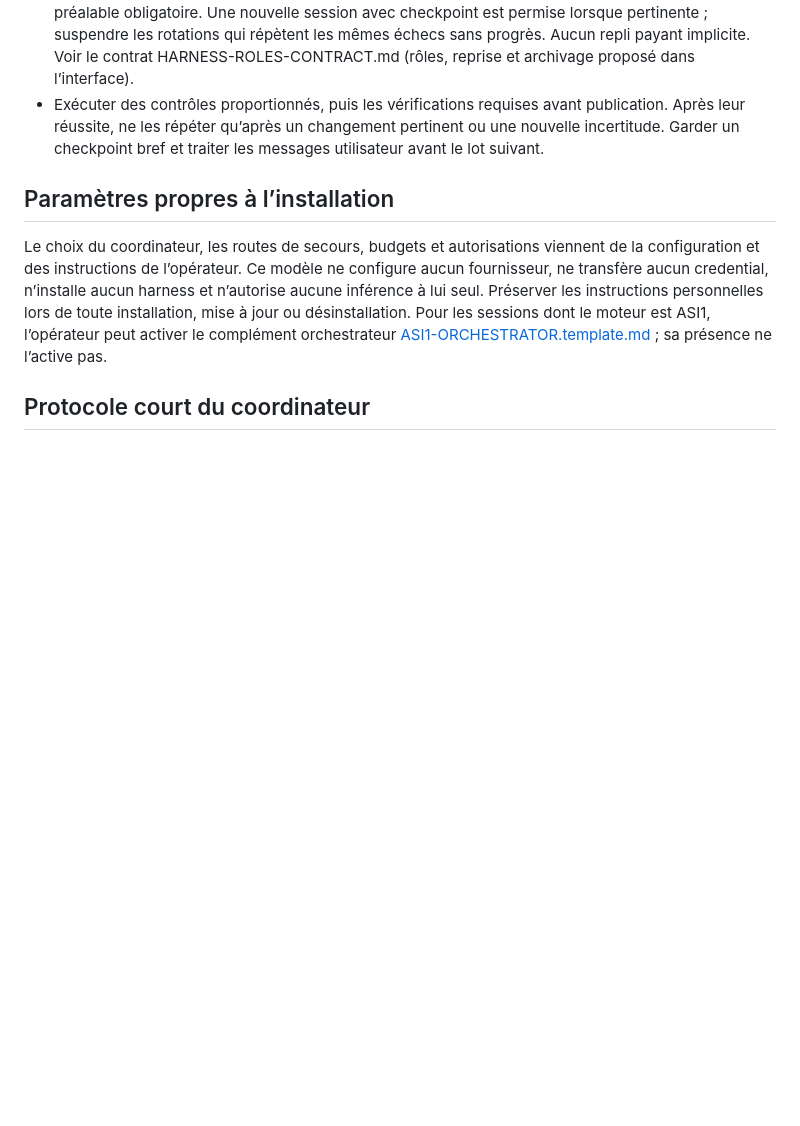
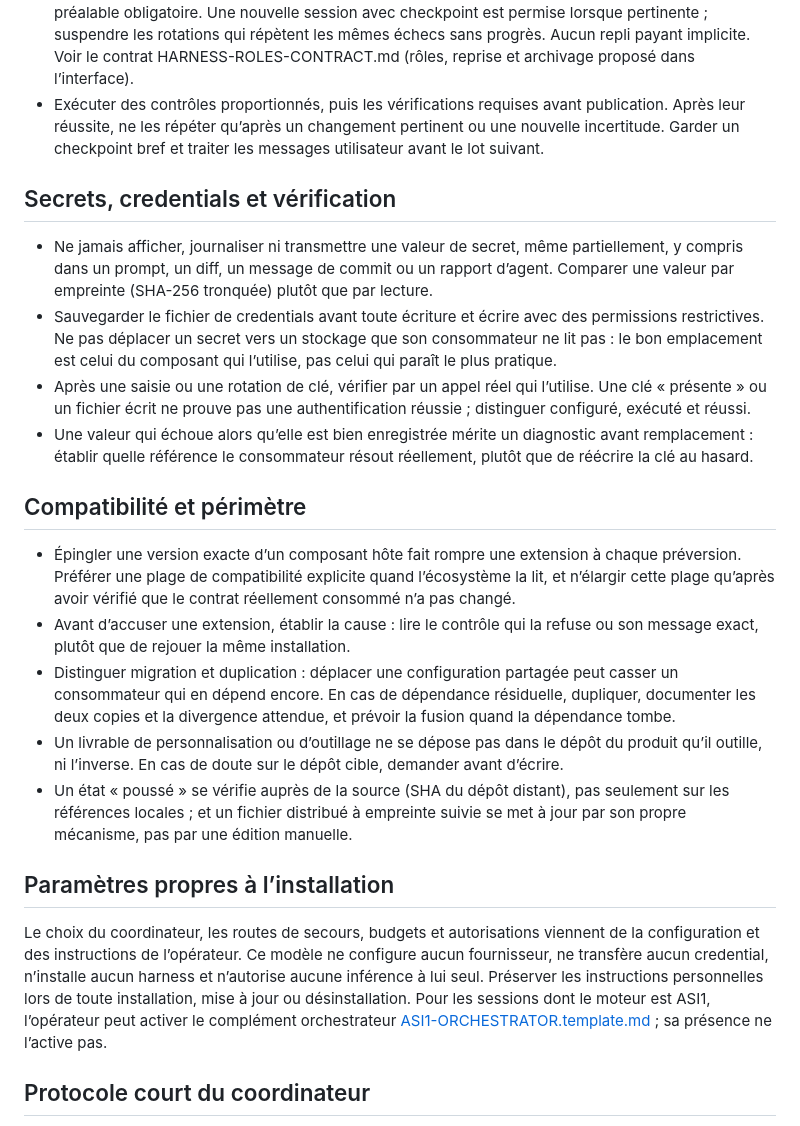
Before and after one commit to heraisys-sas/reprise-harness, a Markdown page: agent-resume/REPRISE-AGENTS.template.md, the part around the change. GitHub-like rendering; blank space fills up the shorter version.

Commit message:
docs(reprise): généralise le profil coordinateur (secrets, compatibilité, périmètre)
Ajoute au template portable deux sections issues des sessions récentes, formulées
sans référence à un produit ou à un outil précis :
- Secrets, credentials et vérification : jamais de valeur affichée (empreinte
  SHA-256), sauvegarde et permissions avant écriture, stockage chez le consommateur
  réel, preuve par appel réel et non par présence, diagnostic avant remplacement.
- Compatibilité et périmètre : plage plutôt qu'épingle exacte, élargir seulement
  après vérification du contrat consommé, lire le contrôle qui refuse avant de
  réinstaller, distinguer migration et duplication, dépôt cible distinct du produit
  outillé, état poussé vérifié à la source, fichier à empreinte suivie mis à jour
  par son mécanisme.

Le template reste exempt de mention DSH/Cordis : il s'adresse aussi aux harness
qui n'utilisent pas ce harnais. Distribution Reprise inchangée (empreinte suivie).

```diff
--- a/agent-resume/REPRISE-AGENTS.template.md
+++ b/agent-resume/REPRISE-AGENTS.template.md
@@ -28,6 +28,21 @@ Ce bloc est destiné à compléter les instructions de l’agent (`AGENTS.md`, `
 - Après refus, conserver la cause et l’échéance puis tenter la reprise à l’échéance sans mesure préalable obligatoire. Une nouvelle session avec checkpoint est permise lorsque pertinente ; suspendre les rotations qui répètent les mêmes échecs sans progrès. Aucun repli payant implicite. Voir le contrat HARNESS-ROLES-CONTRACT.md (rôles, reprise et archivage proposé dans l’interface).
 - Exécuter des contrôles proportionnés, puis les vérifications requises avant publication. Après leur réussite, ne les répéter qu’après un changement pertinent ou une nouvelle incertitude. Garder un checkpoint bref et traiter les messages utilisateur avant le lot suivant.
 
+## Secrets, credentials et vérification
+
+- Ne jamais afficher, journaliser ni transmettre une valeur de secret, même partiellement, y compris dans un prompt, un diff, un message de commit ou un rapport d’agent. Comparer une valeur par empreinte (SHA-256 tronquée) plutôt que par lecture.
+- Sauvegarder le fichier de credentials avant toute écriture et écrire avec des permissions restrictives. Ne pas déplacer un secret vers un stockage que son consommateur ne lit pas : le bon emplacement est celui du composant qui l’utilise, pas celui qui paraît le plus pratique.
+- Après une saisie ou une rotation de clé, vérifier par un appel réel qui l’utilise. Une clé « présente » ou un fichier écrit ne prouve pas une authentification réussie ; distinguer configuré, exécuté et réussi.
+- Une valeur qui échoue alors qu’elle est bien enregistrée mérite un diagnostic avant remplacement : établir quelle référence le consommateur résout réellement, plutôt que de réécrire la clé au hasard.
+
+## Compatibilité et périmètre
+
+- Épingler une version exacte d’un composant hôte fait rompre une extension à chaque préversion. Préférer une plage de compatibilité explicite quand l’écosystème la lit, et n’élargir cette plage qu’après avoir vérifié que le contrat réellement consommé n’a pas changé.
+- Avant d’accuser une extension, établir la cause : lire le contrôle qui la refuse ou son message exact, plutôt que de rejouer la même installation.
+- Distinguer migration et duplication : déplacer une configuration partagée peut casser un consommateur qui en dépend encore. En cas de dépendance résiduelle, dupliquer, documenter les deux copies et la divergence attendue, et prévoir la fusion quand la dépendance tombe.
+- Un livrable de personnalisation ou d’outillage ne se dépose pas dans le dépôt du produit qu’il outille, ni l’inverse. En cas de doute sur le dépôt cible, demander avant d’écrire.
+- Un état « poussé » se vérifie auprès de la source (SHA du dépôt distant), pas seulement sur les références locales ; et un fichier distribué à empreinte suivie se met à jour par son propre mécanisme, pas par une édition manuelle.
+
 ## Paramètres propres à l’installation
 
 Le choix du coordinateur, les routes de secours, budgets et autorisations viennent de la configuration et des instructions de l’opérateur. Ce modèle ne configure aucun fournisseur, ne transfère aucun credential, n’installe aucun harness et n’autorise aucune inférence à lui seul. Préserver les instructions personnelles lors de toute installation, mise à jour ou désinstallation. Pour les sessions dont le moteur est ASI1, l’opérateur peut activer le complément orchestrateur [ASI1-ORCHESTRATOR.template.md](ASI1-ORCHESTRATOR.template.md) ; sa présence ne l’active pas.
```
